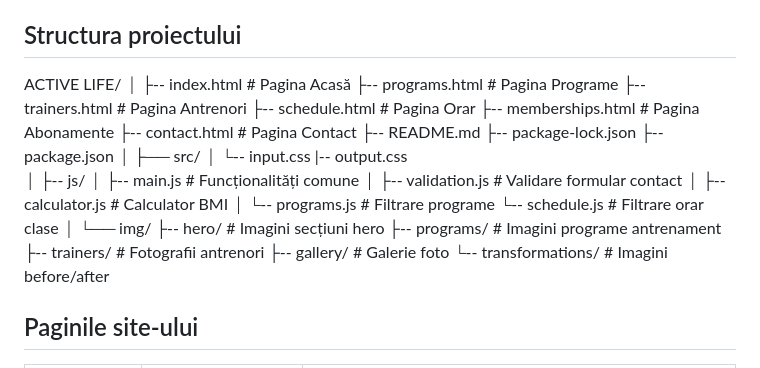
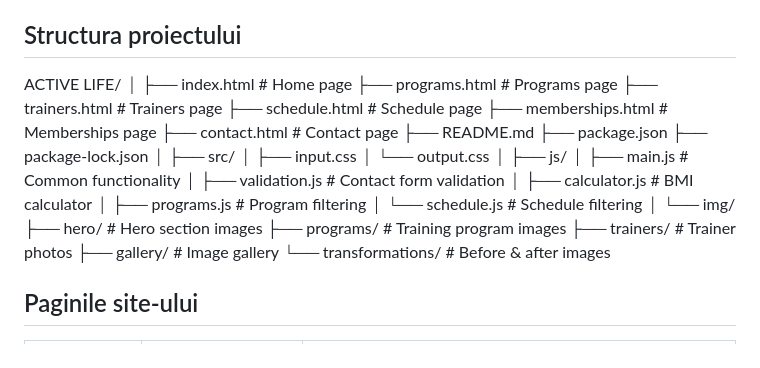
Before and after one commit to CozmaPetru/Active-Life, a Markdown page: README.md, the part around the change. Drawn GitHub-style.

Commit message:
Actualizare fisier README.md

```diff
--- a/README.md
+++ b/README.md
@@ -26,33 +26,33 @@ Active Life este un site web complet și responsive pentru un centru fitness fic
 ## Structura proiectului
 ACTIVE LIFE/
 │
-├-- index.html          # Pagina Acasă
-├-- programs.html       # Pagina Programe
-├-- trainers.html       # Pagina Antrenori
-├-- schedule.html       # Pagina Orar
-├-- memberships.html    # Pagina Abonamente
-├-- contact.html        # Pagina Contact
-├-- README.md
-├-- package-lock.json
-├-- package.json
+├── index.html              # Home page
+├── programs.html           # Programs page
+├── trainers.html           # Trainers page
+├── schedule.html           # Schedule page
+├── memberships.html        # Memberships page
+├── contact.html            # Contact page
+├── README.md
+├── package.json
+├── package-lock.json
 │
 ├── src/
-│   └-- input.css
-    |-- output.css
+│   ├── input.css
+│   └── output.css
 │
-├-- js/
-│   ├-- main.js             # Funcționalități comune
-│   ├-- validation.js       # Validare formular contact
-│   ├-- calculator.js       # Calculator BMI
-│   └-- programs.js         # Filtrare programe
-    └-- schedule.js         # Filtrare orar clase
+├── js/
+│   ├── main.js             # Common functionality
+│   ├── validation.js       # Contact form validation
+│   ├── calculator.js       # BMI calculator
+│   ├── programs.js         # Program filtering
+│   └── schedule.js         # Schedule filtering
 │
 └── img/
-    ├-- hero/               # Imagini secțiuni hero
-    ├-- programs/           # Imagini programe antrenament
-    ├-- trainers/           # Fotografii antrenori
-    ├-- gallery/            # Galerie foto
-    └-- transformations/    # Imagini before/after
+    ├── hero/               # Hero section images
+    ├── programs/           # Training program images
+    ├── trainers/           # Trainer photos
+    ├── gallery/            # Image gallery
+    └── transformations/    # Before & after images
 
 
 ## Paginile site-ului
```
